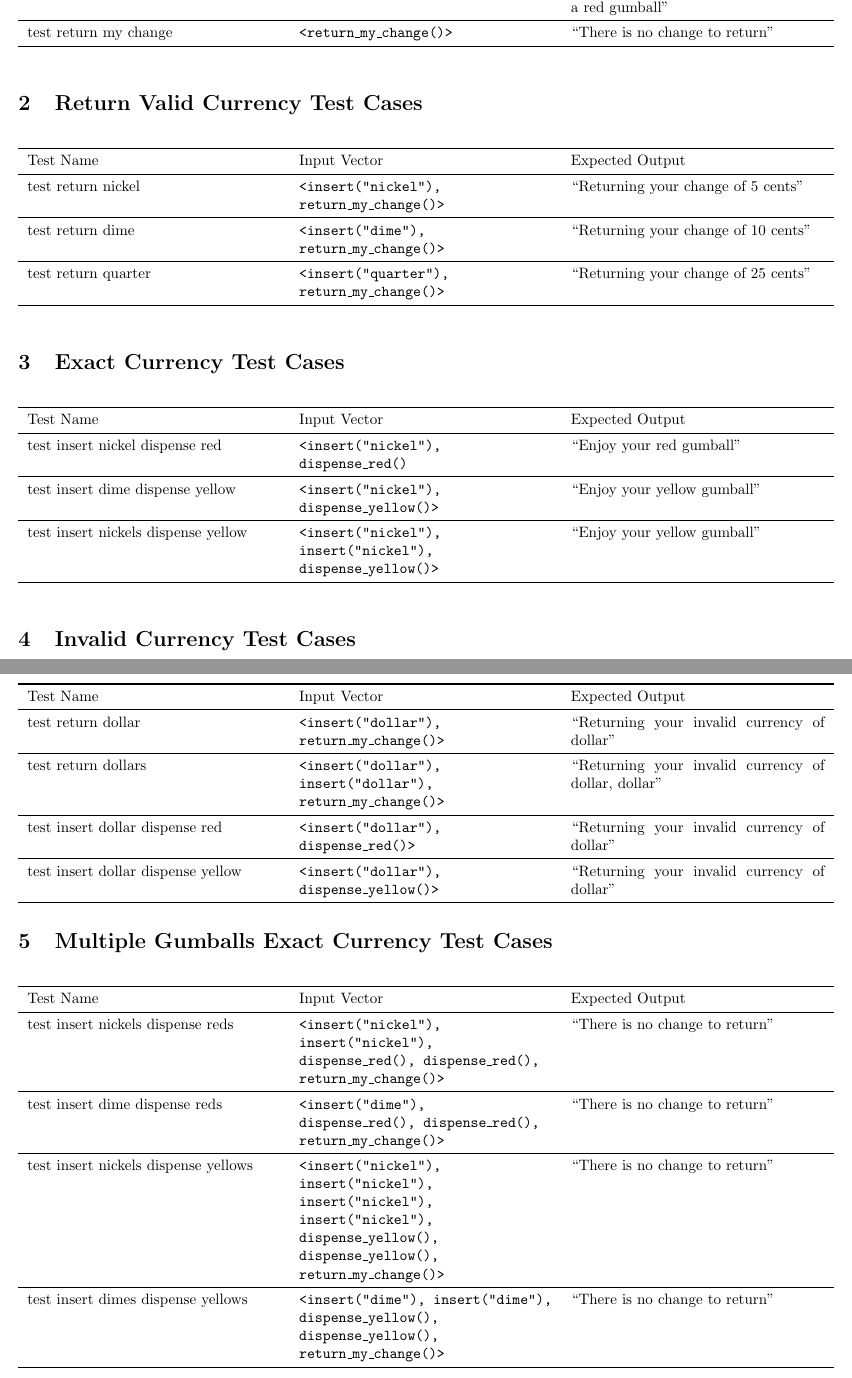
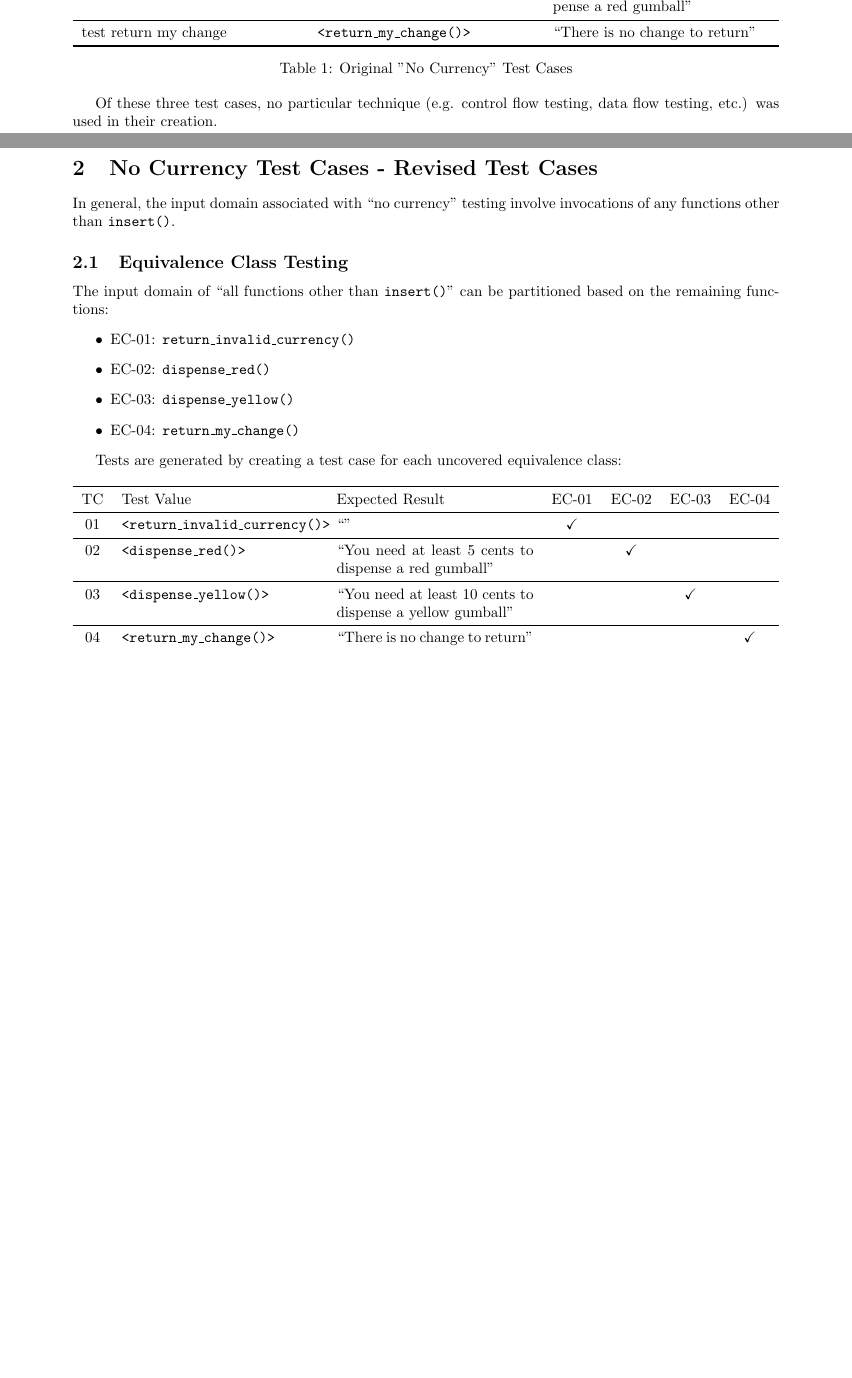
Before and after one commit to cmpe-187/gumball-machine, a LaTeX document (doc/writing-test-cases-II.tex): two parts of pages 1 and 2 of 2 before the commit and two parts of pages 1 and 2 of 3 after it, joined at a grey line, cut so that both start at the same text, the shorter picture padded with empty space. Compiled offline with pdfLaTeX.

Commit message:
Add equivalence class tests

```diff
--- a/doc/writing-test-cases-II.tex
+++ b/doc/writing-test-cases-II.tex
@@ -4,7 +4,7 @@
 \usepackage{amsfonts}
 \usepackage{amssymb}
 
-\usepackage[margin=0.5in]{geometry}
+\usepackage[margin=1in]{geometry}
 \usepackage{graphicx}
 \usepackage{tabularx}
 \usepackage{booktabs}
@@ -44,88 +44,147 @@ test return my change &
     \texttt{<return\_my\_change()>} &
     ``There is no change to return" \\ \bottomrule
 \end{tabularx}
+\caption{Original "No Currency" Test Cases}
 \end{table}
 
-\section{Return Valid Currency Test Cases}
+Of these three test cases, no particular technique (e.g. control flow testing, data flow testing, etc.) was used in their creation.
+
+\newpage
+\section{No Currency Test Cases - Revised Test Cases}
+In general, the input domain associated with ``no currency" testing involve invocations of any functions other than \texttt{insert()}.
+
+\subsection{Equivalence Class Testing}
+The input domain of ``all functions other than \texttt{insert()}" can be partitioned based on the remaining functions:
+\begin{itemize}
+    \item{EC-01: \texttt{return\_invalid\_currency()}}
+    \item{EC-02: \texttt{dispense\_red()}}
+    \item{EC-03: \texttt{dispense\_yellow()}}
+    \item{EC-04: \texttt{return\_my\_change()}}
+\end{itemize}
+
+Tests are generated by creating a test case for each uncovered equivalence class:
 \begin{table}[!htb]
-\begin{tabularx}{\textwidth}{XXX}
+\begin{tabularx}{\textwidth}{cXXcccc}
 \toprule
-Test Name &
-    Input Vector &
-    Expected Output \\ \midrule
-test return nickel &
-    \texttt{<insert("nickel"), return\_my\_change()>} &
-    ``Returning your change of 5 cents" \\ \midrule
-test return dime &
-    \texttt{<insert("dime"), return\_my\_change()>} &
-    ``Returning your change of 10 cents" \\ \midrule
-test return quarter &
-    \texttt{<insert("quarter"), return\_my\_change()>} &
-    ``Returning your change of 25 cents" \\ \bottomrule
+TC &
+    Test Value &
+    Expected Result &
+    EC-01 &
+    EC-02 &
+    EC-03 &
+    EC-04 \\ \midrule
+01 &
+    \texttt{<return\_invalid\_currency()>} &
+    ``" &
+    \checkmark &
+    &
+    & \\ \midrule
+02 &
+    \texttt{<dispense\_red()>} &
+    ``You need at least 5 cents to dispense a red gumball" &
+    &
+    \checkmark &
+    & \\ \midrule
+03 &
+    \texttt{<dispense\_yellow()>} &
+    ``You need at least 10 cents to dispense a yellow gumball" &
+    &
+    &
+    \checkmark & \\ \midrule
+04 &
+    \texttt{<return\_my\_change()>} &
+    ``There is no change to return" &
+    &
+    &
+    &
+    \checkmark \\ \bottomrule
 \end{tabularx}
+\caption{Revised "No Currency" Test Cases - Equivalence Class Testing}
 \end{table}
 
-\section{Exact Currency Test Cases}
-\begin{table}[!htb]
-\begin{tabularx}{\textwidth}{XXX}
-\toprule
-Test Name &
-    Input Vector &
-    Expected Output \\ \midrule
-test insert nickel dispense red &
-    \texttt{<insert("nickel"), dispense\_red()} &
-    ``Enjoy your red gumball" \\ \midrule
-test insert dime dispense yellow &
-    \texttt{<insert("nickel"), dispense\_yellow()>} &
-    ``Enjoy your yellow gumball" \\ \midrule
-test insert nickels dispense yellow &
-    \texttt{<insert("nickel"), insert("nickel"), dispense\_yellow()>} &
-    ``Enjoy your yellow gumball" \\ \bottomrule
-\end{tabularx}
-\end{table}
+\newpage
+\subsection{Boundary Value Analysis}
 
-\section{Invalid Currency Test Cases}
-\begin{table}[!htb]
-\begin{tabularx}{\textwidth}{XXX}
-\toprule
-Test Name &
-    Input Vector &
-    Expected Output \\ \midrule
-test return dollar &
-    \texttt{<insert("dollar"), return\_my\_change()>} &
-    ``Returning your invalid currency of dollar" \\ \midrule
-test return dollars &
-    \texttt{<insert("dollar"), insert("dollar"), return\_my\_change()>} &
-    ``Returning your invalid currency of dollar, dollar" \\ \midrule
-test insert dollar dispense red &
-    \texttt{<insert("dollar"), dispense\_red()>} &
-    ``Returning your invalid currency of dollar" \\ \midrule
-test insert dollar dispense yellow &
-    \texttt{<insert("dollar"), dispense\_yellow()>} &
-    ``Returning your invalid currency of dollar" \\ \bottomrule
-\end{tabularx}
-\end{table}
-
-\section{Multiple Gumballs Exact Currency Test Cases}
-\begin{table}[!htb]
-\begin{tabularx}{\textwidth}{XXX}
-\toprule
-Test Name &
-    Input Vector &
-    Expected Output \\ \midrule
-test insert nickels dispense reds &
-    \texttt{<insert("nickel"), insert("nickel"), dispense\_red(), dispense\_red(), return\_my\_change()>} &
-    ``There is no change to return" \\ \midrule
-test insert dime dispense reds &
-    \texttt{<insert("dime"), dispense\_red(), dispense\_red(), return\_my\_change()>} &
-    ``There is no change to return" \\ \midrule
-test insert nickels dispense yellows &
-    \texttt{<insert("nickel"), insert("nickel"), insert("nickel"), insert("nickel"), dispense\_yellow(), dispense\_yellow(), return\_my\_change()>} &
-    ``There is no change to return" \\ \midrule
-test insert dimes dispense yellows &
-    \texttt{<insert("dime"), insert("dime"), dispense\_yellow(), dispense\_yellow(), return\_my\_change()>} &
-    ``There is no change to return" \\ \bottomrule
-\end{tabularx}
-\end{table}
+%\section{Return Valid Currency Test Cases}
+%\begin{table}[!htb]
+%\begin{tabularx}{\textwidth}{XXX}
+%\toprule
+%Test Name &
+%    Input Vector &
+%    Expected Output \\ \midrule
+%test return nickel &
+%    \texttt{<insert("nickel"), return\_my\_change()>} &
+%    ``Returning your change of 5 cents" \\ \midrule
+%test return dime &
+%    \texttt{<insert("dime"), return\_my\_change()>} &
+%    ``Returning your change of 10 cents" \\ \midrule
+%test return quarter &
+%    \texttt{<insert("quarter"), return\_my\_change()>} &
+%    ``Returning your change of 25 cents" \\ \bottomrule
+%\end{tabularx}
+%\end{table}
+%
+%\section{Exact Currency Test Cases}
+%\begin{table}[!htb]
+%\begin{tabularx}{\textwidth}{XXX}
+%\toprule
+%Test Name &
+%    Input Vector &
+%    Expected Output \\ \midrule
+%test insert nickel dispense red &
+%    \texttt{<insert("nickel"), dispense\_red()} &
+%    ``Enjoy your red gumball" \\ \midrule
+%test insert dime dispense yellow &
+%    \texttt{<insert("nickel"), dispense\_yellow()>} &
+%    ``Enjoy your yellow gumball" \\ \midrule
+%test insert nickels dispense yellow &
+%    \texttt{<insert("nickel"), insert("nickel"), dispense\_yellow()>} &
+%    ``Enjoy your yellow gumball" \\ \bottomrule
+%\end{tabularx}
+%\end{table}
+%
+%\section{Invalid Currency Test Cases}
+%\begin{table}[!htb]
+%\begin{tabularx}{\textwidth}{XXX}
+%\toprule
+%Test Name &
+%    Input Vector &
+%    Expected Output \\ \midrule
+%test return dollar &
+%    \texttt{<insert("dollar"), return\_my\_change()>} &
+%    ``Returning your invalid currency of dollar" \\ \midrule
+%test return dollars &
+%    \texttt{<insert("dollar"), insert("dollar"), return\_my\_change()>} &
+%    ``Returning your invalid currency of dollar, dollar" \\ \midrule
+%test insert dollar dispense red &
+%    \texttt{<insert("dollar"), dispense\_red()>} &
+%    ``Returning your invalid currency of dollar" \\ \midrule
+%test insert dollar dispense yellow &
+%    \texttt{<insert("dollar"), dispense\_yellow()>} &
+%    ``Returning your invalid currency of dollar" \\ \bottomrule
+%\end{tabularx}
+%\end{table}
+%
+%\section{Multiple Gumballs Exact Currency Test Cases}
+%\begin{table}[!htb]
+%\begin{tabularx}{\textwidth}{XXX}
+%\toprule
+%Test Name &
+%    Input Vector &
+%    Expected Output \\ \midrule
+%test insert nickels dispense reds &
+%    \texttt{<insert("nickel"), insert("nickel"), dispense\_red(), dispense\_red(), return\_my\_change()>} &
+%    ``There is no change to return" \\ \midrule
+%test insert dime dispense reds &
+%    \texttt{<insert("dime"), dispense\_red(), dispense\_red(), return\_my\_change()>} &
+%    ``There is no change to return" \\ \midrule
+%test insert nickels dispense yellows &
+%    \texttt{<insert("nickel"), insert("nickel"), insert("nickel"), insert("nickel"), dispense\_yellow(), dispense\_yellow(), return\_my\_change()>} &
+%    ``There is no change to return" \\ \midrule
+%test insert dimes dispense yellows &
+%    \texttt{<insert("dime"), insert("dime"), dispense\_yellow(), dispense\_yellow(), return\_my\_change()>} &
+%    ``There is no change to return" \\ \bottomrule
+%\end{tabularx}
+%\end{table}
 
 \end{document}
```
Also changed, not shown: doc/writing-test-cases-II.pdf, doc/writing-test-cases-II.tex (2 more changed lines).
